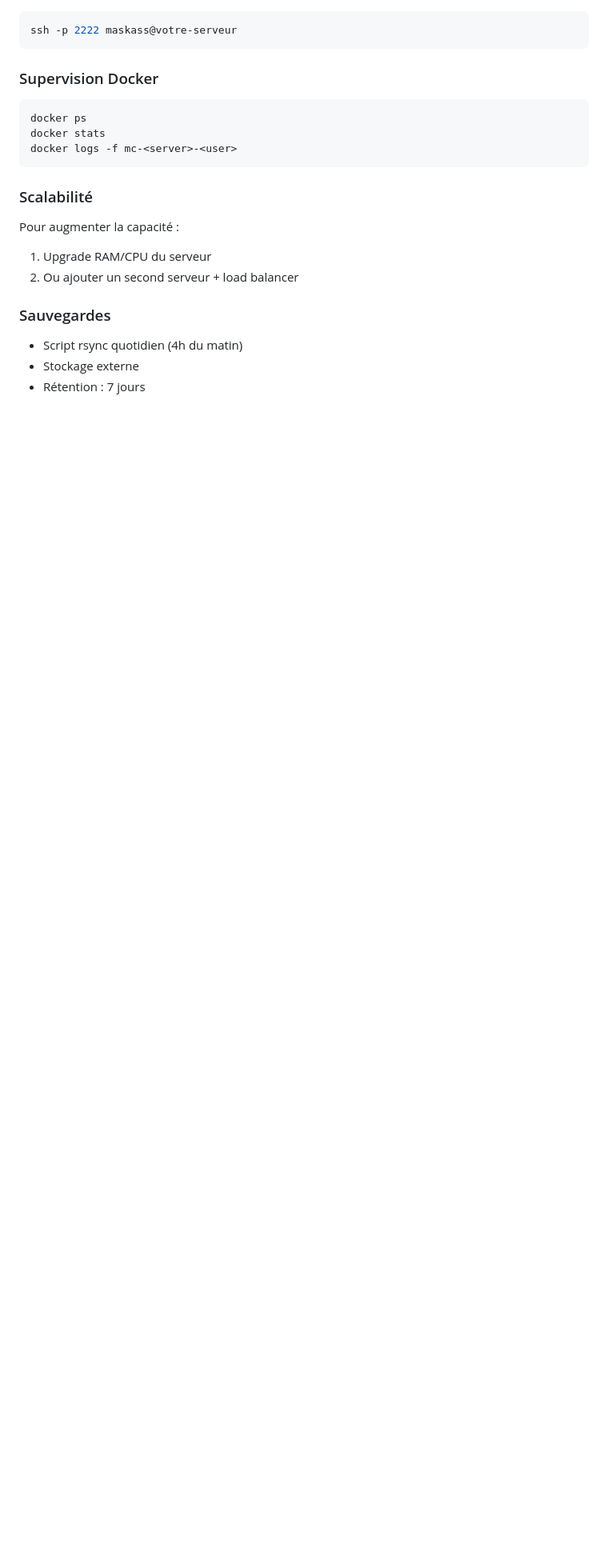
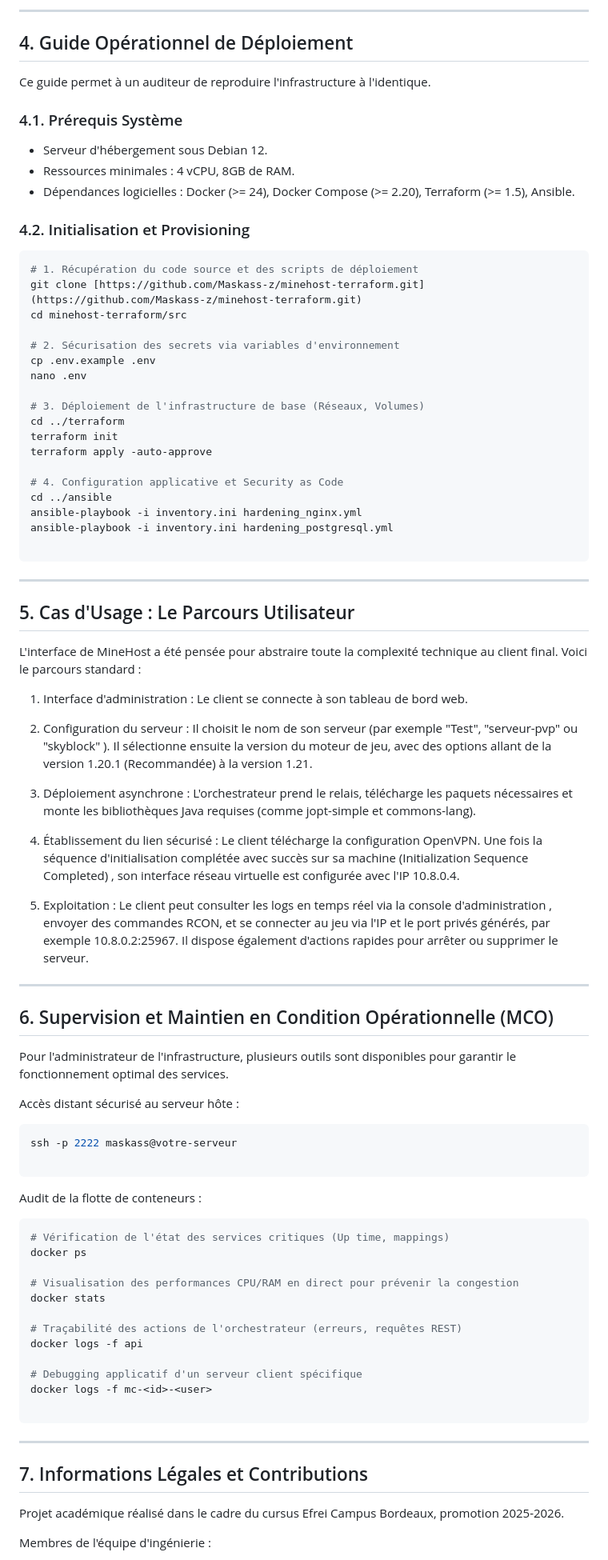
Before and after one commit to Maskass-z/minehost-terraform, a Markdown page: README.md, the part around one of its changes. Shown at 80% size. GitHub-like rendering; blank space fills up the shorter version.

````diff
--- a/README.md
+++ b/README.md
@@ -140,25 +76,93 @@ Docker Network "minecraft-net" (172.20.0.0/16)
+---
+
+## 4. Guide Opérationnel de Déploiement
+
+Ce guide permet à un auditeur de reproduire l'infrastructure à l'identique.
+
+### 4.1. Prérequis Système
+
+* Serveur d'hébergement sous Debian 12.
+* Ressources minimales : 4 vCPU, 8GB de RAM.
+* Dépendances logicielles : Docker (>= 24), Docker Compose (>= 2.20), Terraform (>= 1.5), Ansible.
+
+### 4.2. Initialisation et Provisioning
+
+```bash
+# 1. Récupération du code source et des scripts de déploiement
+git clone [https://github.com/Maskass-z/minehost-terraform.git](https://github.com/Maskass-z/minehost-terraform.git)
+cd minehost-terraform/src
+
+# 2. Sécurisation des secrets via variables d'environnement
+cp .env.example .env
+nano .env
+
+# 3. Déploiement de l'infrastructure de base (Réseaux, Volumes)
+cd ../terraform
+terraform init
+terraform apply -auto-approve
+
+# 4. Configuration applicative et Security as Code
+cd ../ansible
+ansible-playbook -i inventory.ini hardening_nginx.yml
+ansible-playbook -i inventory.ini hardening_postgresql.yml
+
+```
+
+---
+
+## 5. Cas d'Usage : Le Parcours Utilisateur
+
+L'interface de MineHost a été pensée pour abstraire toute la complexité technique au client final. Voici le parcours standard :
+
+1. Interface d'administration : Le client se connecte à son tableau de bord web.
+2. Configuration du serveur : Il choisit le nom de son serveur (par exemple "Test", "serveur-pvp" ou "skyblock" ). Il sélectionne ensuite la version du moteur de jeu, avec des options allant de la version 1.20.1 (Recommandée) à la version 1.21.
+
+
+3. Déploiement asynchrone : L'orchestrateur prend le relais, télécharge les paquets nécessaires et monte les bibliothèques Java requises (comme jopt-simple et commons-lang).
+
+
+4. Établissement du lien sécurisé : Le client télécharge la configuration OpenVPN. Une fois la séquence d'initialisation complétée avec succès sur sa machine (Initialization Sequence Completed) , son interface réseau virtuelle est configurée avec l'IP 10.8.0.4.
+
+
+5. Exploitation : Le client peut consulter les logs en temps réel via la console d'administration , envoyer des commandes RCON, et se connecter au jeu via l'IP et le port privés générés, par exemple 10.8.0.2:25967. Il dispose également d'actions rapides pour arrêter ou supprimer le serveur.
+
+
+
+---
+
+## 6. Supervision et Maintien en Condition Opérationnelle (MCO)
+
+Pour l'administrateur de l'infrastructure, plusieurs outils sont disponibles pour garantir le fonctionnement optimal des services.
+
+Accès distant sécurisé au serveur hôte :
 
 ```bash
 ssh -p 2222 maskass@votre-serveur
+
 ```
 
-### Supervision Docker
+Audit de la flotte de conteneurs :
 
 ```bash
+# Vérification de l'état des services critiques (Up time, mappings)
 docker ps
+
+# Visualisation des performances CPU/RAM en direct pour prévenir la congestion
 docker stats
-docker logs -f mc-<server>-<user>
+
+# Traçabilité des actions de l'orchestrateur (erreurs, requêtes REST)
+docker logs -f api
+
+# Debugging applicatif d'un serveur client spécifique
+docker logs -f mc-<id>-<user>
+
 ```
 
-### Scalabilité
+---
 
-Pour augmenter la capacité :
-1. Upgrade RAM/CPU du serveur
-2. Ou ajouter un second serveur + load balancer
+## 7. Informations Légales et Contributions
 
-### Sauvegardes
+Projet académique réalisé dans le cadre du cursus Efrei Campus Bordeaux, promotion 2025-2026.
 
-* Script rsync quotidien (4h du matin)
-* Stockage externe
-* Rétention : 7 jours
+Membres de l'équipe d'ingénierie :
 
````
Also changed, not shown: other parts of README.md (+62 -200 lines).
